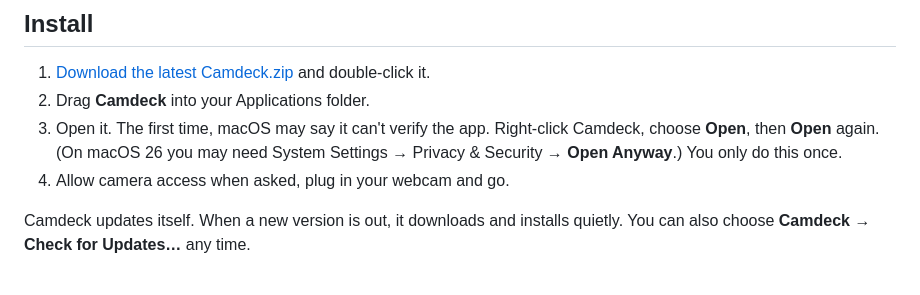
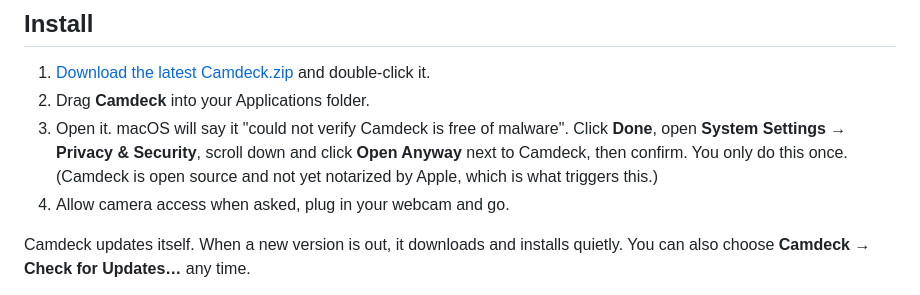
Before and after one commit to thevrus/camdeck, a Markdown page: README.md, the part around the change. GitHub-like rendering.

Commit message:
README: correct first-launch steps for macOS 26
Co-Authored-By: Claude Sonnet 5.5 <noreply@anthropic.com>

```diff
--- a/README.md
+++ b/README.md
@@ -60,7 +60,7 @@ A Mac running macOS 26. It works on Apple Silicon.
 
 1. [Download the latest Camdeck.zip](https://github.com/thevrus/camdeck/releases/latest) and double-click it.
 2. Drag **Camdeck** into your Applications folder.
-3. Open it. The first time, macOS may say it can't verify the app. Right-click Camdeck, choose **Open**, then **Open** again. (On macOS 26 you may need System Settings → Privacy & Security → **Open Anyway**.) You only do this once.
+3. Open it. macOS will say it "could not verify Camdeck is free of malware". Click **Done**, open **System Settings → Privacy & Security**, scroll down and click **Open Anyway** next to Camdeck, then confirm. You only do this once. (Camdeck is open source and not yet notarized by Apple, which is what triggers this.)
 4. Allow camera access when asked, plug in your webcam and go.
 
 Camdeck updates itself. When a new version is out, it downloads and installs quietly. You can also choose **Camdeck → Check for Updates…** any time.
```
